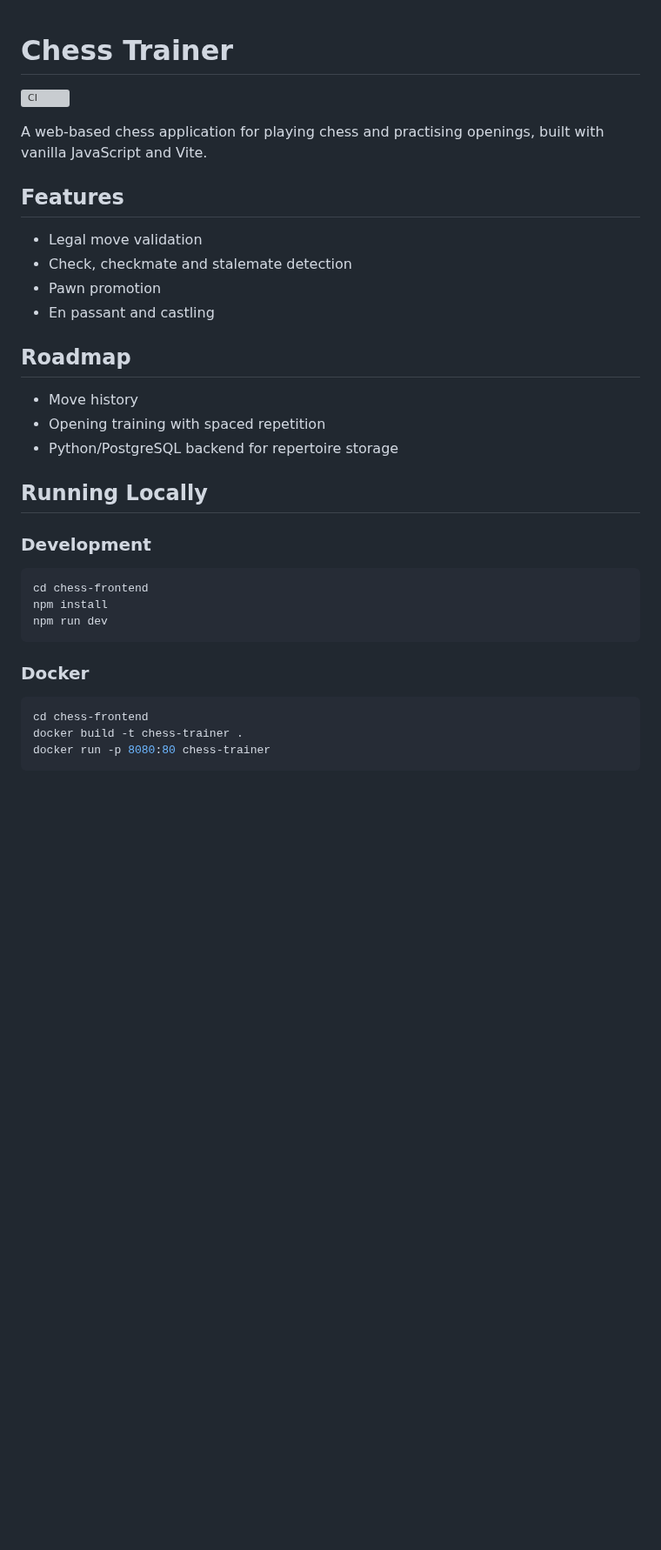
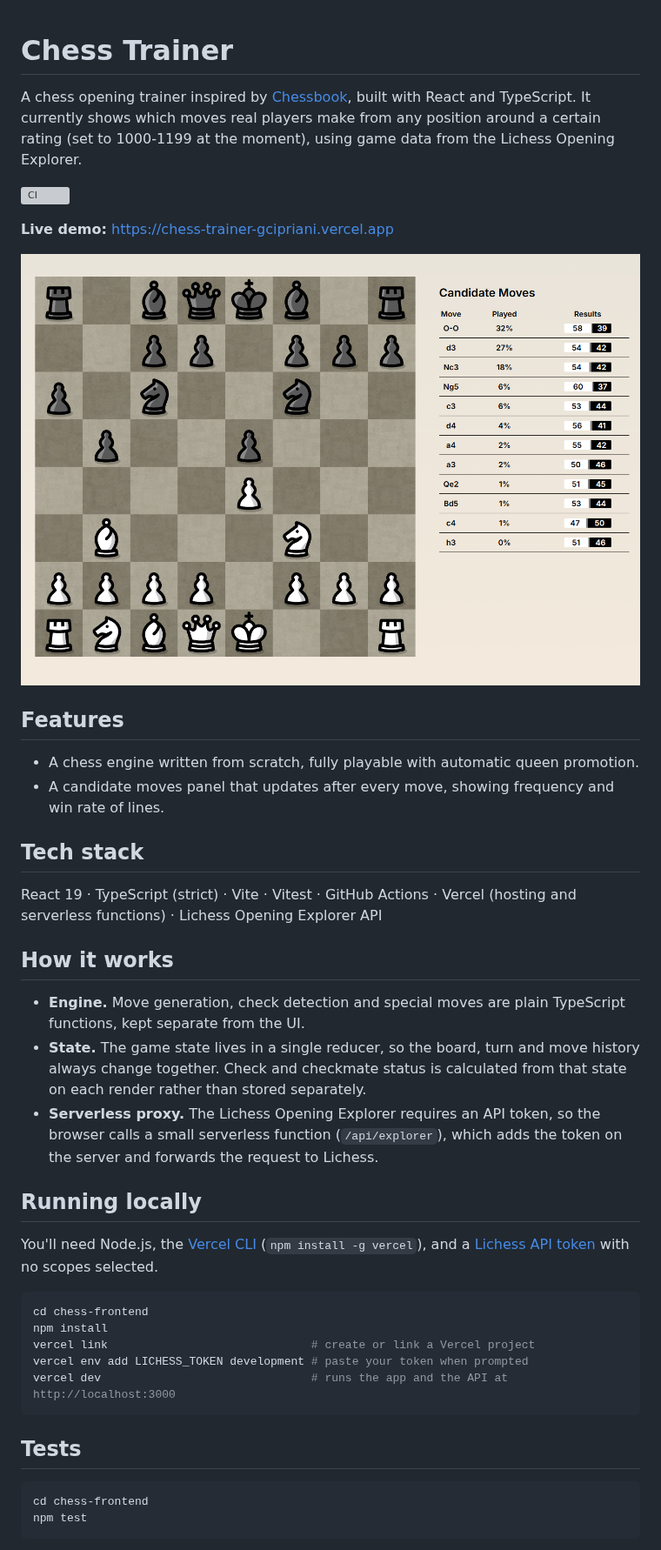
Before and after one commit to gabrielcipriani/chess-trainer, a Markdown page: README.md, the part around one of its changes. Shown at 87% size. Rendered like a GitHub page; pictures changed too: docs/screenshot.png (added); blank space fills up the shorter version; grey boxes are pictures that could not be loaded.

Commit message:
docs: rewrite README and replace TODO.md with roadmap

````diff
--- a/README.md
+++ b/README.md
@@ -1,37 +1,44 @@
 # Chess Trainer
+
+A chess opening trainer inspired by [Chessbook](https://www.chessbook.com), built with React and TypeScript. It currently shows which moves real players make from any position around a certain rating (set to 1000-1199 at the moment), using game data from the Lichess Opening Explorer.
 
 ![CI](https://github.com/gabrielcipriani/chess-trainer/actions/workflows/ci.yml/badge.svg)
 
-A web-based chess application for playing chess and practising openings, built with vanilla JavaScript and Vite.
+**Live demo:** https://chess-trainer-gcipriani.vercel.app
+
+![Screenshot](docs/screenshot.png)
 
 ## Features
 
-* Legal move validation
-* Check, checkmate and stalemate detection
-* Pawn promotion
-* En passant and castling
+- A chess engine written from scratch, fully playable with automatic queen promotion.
+- A candidate moves panel that updates after every move, showing frequency and win rate of lines.
 
-## Roadmap
+## Tech stack
 
-* Move history
-* Opening training with spaced repetition
-* Python/PostgreSQL backend for repertoire storage
+React 19 · TypeScript (strict) · Vite · Vitest · GitHub Actions · Vercel (hosting and serverless functions) · Lichess Opening Explorer API
 
-## Running Locally
+## How it works
 
-### Development
+- **Engine.** Move generation, check detection and special moves are plain TypeScript functions, kept separate from the UI.
+- **State.** The game state lives in a single reducer, so the board, turn and move history always change together. Check and checkmate status is calculated from that state on each render rather than stored separately.
+- **Serverless proxy.** The Lichess Opening Explorer requires an API token, so the browser calls a small serverless function (`/api/explorer`), which adds the token on the server and forwards the request to Lichess.
+
+## Running locally
+
+You'll need Node.js, the [Vercel CLI](https://vercel.com/docs/cli) (`npm install -g vercel`), and a [Lichess API token](https://lichess.org/account/oauth/token) with no scopes selected.
 
 ```bash
 cd chess-frontend
 npm install
-npm run dev
+vercel link                              # create or link a Vercel project
+vercel env add LICHESS_TOKEN development # paste your token when prompted
+vercel dev                               # runs the app and the API at http://localhost:3000
 ```
 
-### Docker
+## Tests
 
 ```bash
 cd chess-frontend
-docker build -t chess-trainer .
-docker run -p 8080:80 chess-trainer
+npm test
 ```
 
````
Also changed, not shown: other parts of README.md (+11 -1 lines), TODO.md (deleted, +0 -2 lines).
